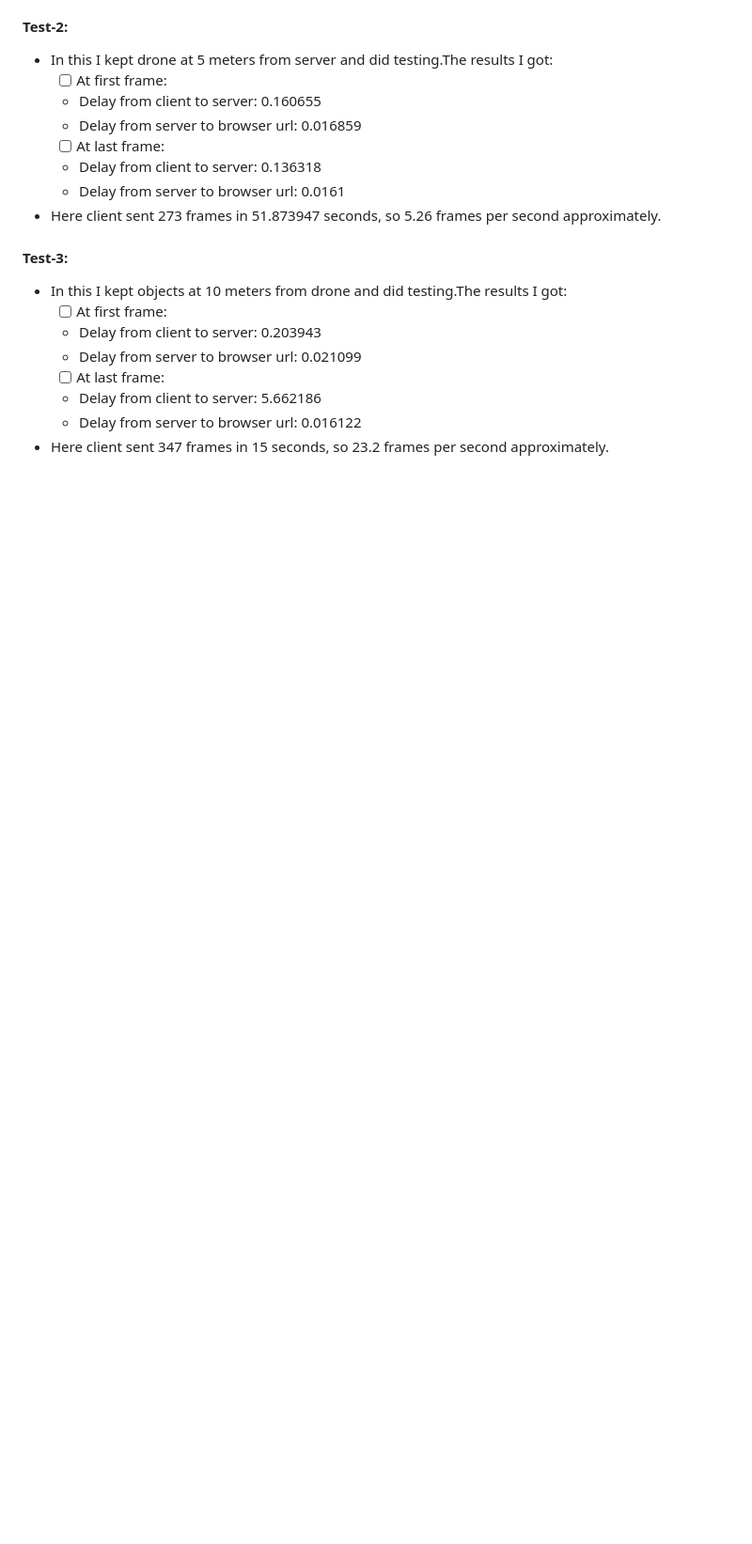
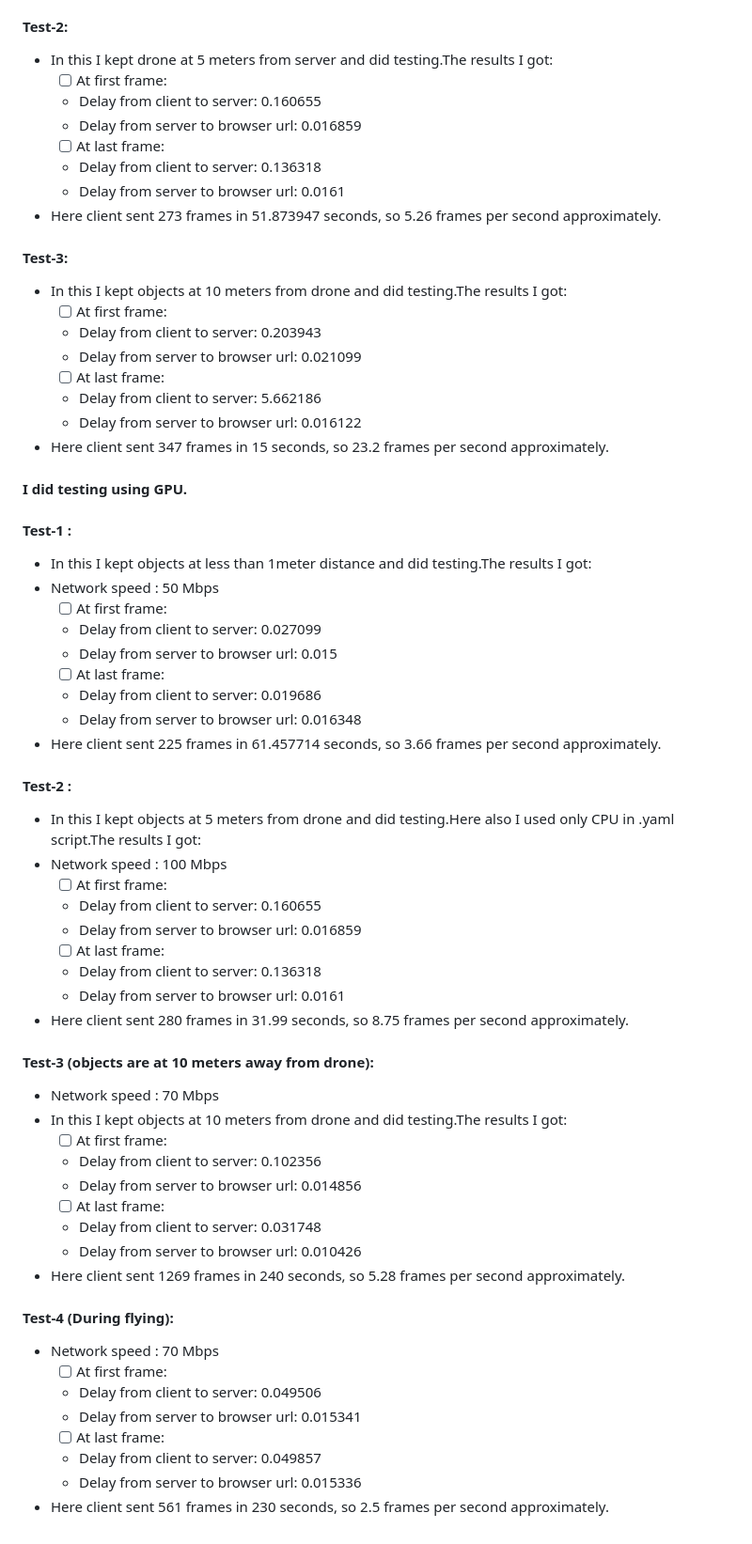
Before and after one commit to TiHAN-Hyderabad/dronecamera-stream-detection, a Markdown page: README.md, the part around the change. Shown at 94% size. Rendered like a GitHub page; blank space fills up the shorter version.

```diff
--- a/README.md
+++ b/README.md
@@ -124,3 +124,44 @@ https://github.com/TiHAN-Hyderabad/dronecamera-stream-detection/assets/94279266/
   * Delay from client to server: 5.662186
   * Delay from server to browser url: 0.016122
 * Here client sent 347 frames in  15 seconds, so 23.2 frames per second approximately.
+
+#### I did testing using GPU.
+#### Test-1 :
+* In this I kept objects at less than 1meter distance and did testing.The results I got:
+* Network speed : 50 Mbps
+  - [ ] At first frame:
+  * Delay from client to server: 0.027099
+  * Delay from server to browser url: 0.015
+  - [ ] At last frame:
+  * Delay from client to server: 0.019686
+  * Delay from server to browser url: 0.016348
+* Here client sent 225 frames in  61.457714 seconds, so 3.66 frames per second approximately.
+#### Test-2 :
+* In this I kept objects at 5 meters from drone and did testing.Here also I used only CPU in .yaml script.The results I got:
+* Network speed : 100 Mbps
+  - [ ] At first frame:
+  * Delay from client to server: 0.160655
+  * Delay from server to browser url: 0.016859
+  - [ ] At last frame:
+  * Delay from client to server: 0.136318
+  * Delay from server to browser url: 0.0161
+* Here client sent 280 frames in 31.99 seconds, so 8.75 frames per second approximately.
+#### Test-3 (objects are at 10 meters away from drone):
+* Network speed : 70 Mbps
+* In this I kept objects at 10 meters from drone and did testing.The results I got:
+  - [ ] At first frame:
+  * Delay from client to server: 0.102356
+  * Delay from server to browser url: 0.014856
+  - [ ] At last frame:
+  * Delay from client to server: 0.031748
+  * Delay from server to browser url: 0.010426
+* Here client sent 1269 frames in  240 seconds, so 5.28 frames per second approximately.
+#### Test-4 (During flying):
+* Network speed : 70 Mbps
+  - [ ] At first frame:
+  * Delay from client to server: 0.049506
+  * Delay from server to browser url: 0.015341
+  - [ ] At last frame:
+  * Delay from client to server: 0.049857
+  * Delay from server to browser url: 0.015336
+* Here client sent 561 frames in  230 seconds, so 2.5 frames per second approximately.
```
